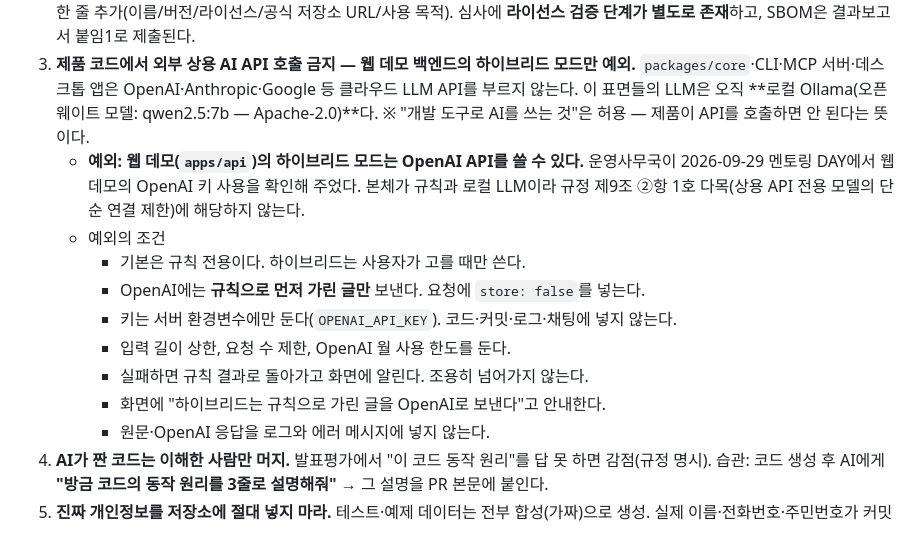
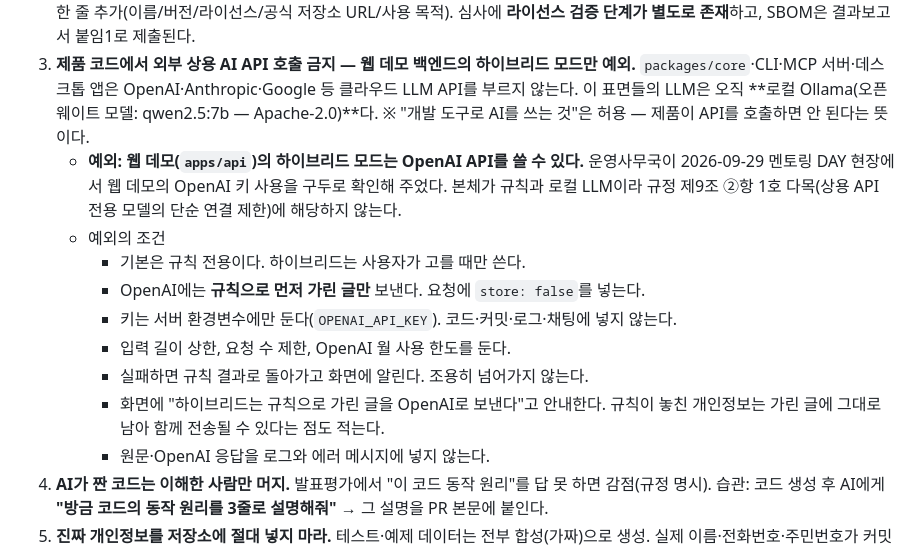
Before and after one commit to ChoHyeonChan/maskingtape, a Markdown page: CLAUDE.md, the part around the change. GitHub-like rendering.

Commit message:
docs(repo): 사무국 확인은 구두였음을 적고, 규칙이 놓친 개인정보도 전송될 수 있다고 안내하게 한다 (#544)
Co-Authored-By: Claude Opus 5.5 <noreply@anthropic.com>

```diff
--- a/CLAUDE.md
+++ b/CLAUDE.md
@@ -14,14 +14,14 @@
 1. **라이선스는 Apache-2.0 하나로 통일.** 모든 새 파일은 이 라이선스로 작성. 다른 라이선스의 코드를 복사해 붙이지 마라 (스택오버플로/블로그 코드 포함 — AI에게 "처음부터 작성"을 시켜라). 새 소스 파일(`.py` `.ts` `.tsx` `.css` `.html` `.dart`) 맨 위에는 `SPDX-FileCopyrightText: 2026 The maskingtape Authors`와 `SPDX-License-Identifier: Apache-2.0` 두 줄을 언어별 주석으로 넣어라. CI(`scripts/check_license_headers.py`)가 검사하고, 언어별 예시는 CONTRIBUTING.md 「라이선스 규칙」에 있다.
 2. **의존성 추가 전 라이선스 확인 필수.** 허용: MIT, Apache-2.0, BSD, ISC. **금지: GPL·AGPL·SSPL·비상업 전용 라이선스**(GPL 금지는 대회 규정이 아닌 팀 방침 — Apache-2.0 통일 유지 목적). 라이브러리를 하나라도 추가하면 저장소의 `SBOM.md` 표에 즉시 한 줄 추가(이름/버전/라이선스/공식 저장소 URL/사용 목적). 심사에 **라이선스 검증 단계가 별도로 존재**하고, SBOM은 결과보고서 붙임1로 제출된다.
 3. **제품 코드에서 외부 상용 AI API 호출 금지 — 웹 데모 백엔드의 하이브리드 모드만 예외.** `packages/core`·CLI·MCP 서버·데스크톱 앱은 OpenAI·Anthropic·Google 등 클라우드 LLM API를 부르지 않는다. 이 표면들의 LLM은 오직 **로컬 Ollama(오픈웨이트 모델: qwen2.5:7b — Apache-2.0)**다. ※ "개발 도구로 AI를 쓰는 것"은 허용 — 제품이 API를 호출하면 안 된다는 뜻이다.
-   - **예외: 웹 데모(`apps/api`)의 하이브리드 모드는 OpenAI API를 쓸 수 있다.** 운영사무국이 2026-09-29 멘토링 DAY에서 웹 데모의 OpenAI 키 사용을 확인해 주었다. 본체가 규칙과 로컬 LLM이라 규정 제9조 ②항 1호 다목(상용 API 전용 모델의 단순 연결 제한)에 해당하지 않는다.
+   - **예외: 웹 데모(`apps/api`)의 하이브리드 모드는 OpenAI API를 쓸 수 있다.** 운영사무국이 2026-09-29 멘토링 DAY 현장에서 웹 데모의 OpenAI 키 사용을 구두로 확인해 주었다. 본체가 규칙과 로컬 LLM이라 규정 제9조 ②항 1호 다목(상용 API 전용 모델의 단순 연결 제한)에 해당하지 않는다.
    - 예외의 조건
      - 기본은 규칙 전용이다. 하이브리드는 사용자가 고를 때만 쓴다.
      - OpenAI에는 **규칙으로 먼저 가린 글만** 보낸다. 요청에 `store: false`를 넣는다.
      - 키는 서버 환경변수에만 둔다(`OPENAI_API_KEY`). 코드·커밋·로그·채팅에 넣지 않는다.
      - 입력 길이 상한, 요청 수 제한, OpenAI 월 사용 한도를 둔다.
      - 실패하면 규칙 결과로 돌아가고 화면에 알린다. 조용히 넘어가지 않는다.
-     - 화면에 "하이브리드는 규칙으로 가린 글을 OpenAI로 보낸다"고 안내한다.
+     - 화면에 "하이브리드는 규칙으로 가린 글을 OpenAI로 보낸다"고 안내한다. 규칙이 놓친 개인정보는 가린 글에 그대로 남아 함께 전송될 수 있다는 점도 적는다.
      - 원문·OpenAI 응답을 로그와 에러 메시지에 넣지 않는다.
 4. **AI가 짠 코드는 이해한 사람만 머지.** 발표평가에서 "이 코드 동작 원리"를 답 못 하면 감점(규정 명시). 습관: 코드 생성 후 AI에게 **"방금 코드의 동작 원리를 3줄로 설명해줘"** → 그 설명을 PR 본문에 붙인다.
 5. **진짜 개인정보를 저장소에 절대 넣지 마라.** 테스트·예제 데이터는 전부 합성(가짜)으로 생성. 실제 이름·전화번호·주민번호가 커밋되는 순간 "개인정보 보호 도구가 개인정보를 유출"한 게 된다. AI Hub 등 외부 데이터셋 원본도 재배포 제한 때문에 커밋 금지(로컬에서만 사용).
```
